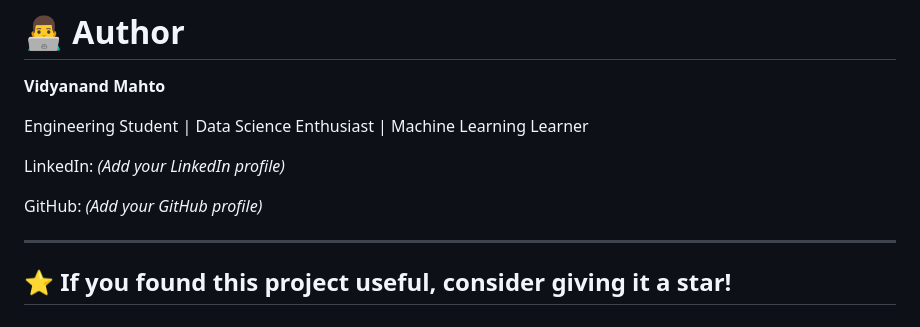
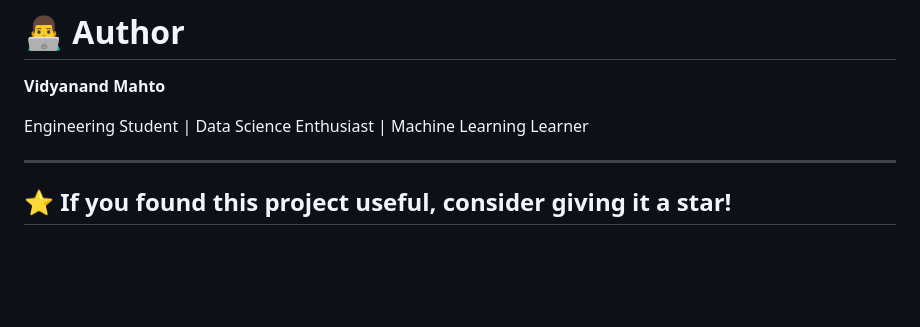
Before and after one commit to vidyanandmahto/Nutrition-Recommendation-System, a Markdown page: README.md, the part around the change. GitHub-like rendering; blank space fills up the shorter version.

```diff
--- a/README.md
+++ b/README.md
@@ -189,10 +189,6 @@ jupyter notebook
 
 Engineering Student | Data Science Enthusiast | Machine Learning Learner
 
-LinkedIn: *(Add your LinkedIn profile)*
-
-GitHub: *(Add your GitHub profile)*
-
 ---
 
 ## ⭐ If you found this project useful, consider giving it a star!
```
